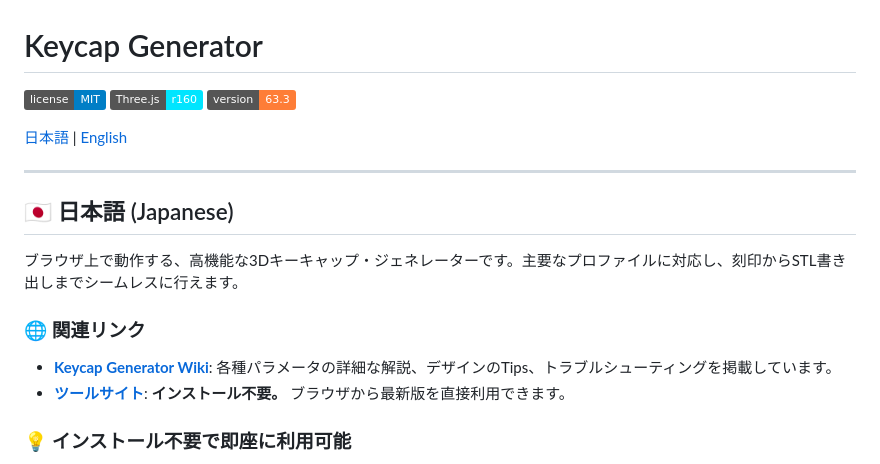
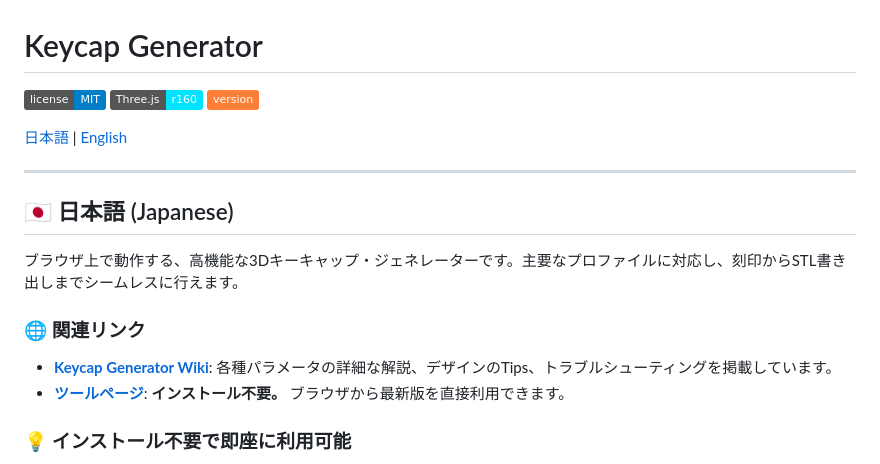
Before and after one commit to hololocheck/Keycap_Generator, a Markdown page: README.md, the part around the change. GitHub-like rendering; badges without logos.

```diff
--- a/README.md
+++ b/README.md
@@ -2,7 +2,7 @@
 
 ![License](https://img.shields.io/badge/license-MIT-blue.svg)
 ![Three.js](https://img.shields.io/badge/Three.js-r160-00e5ff.svg)
-![Version](https://img.shields.io/badge/version-63.3-orange.svg)
+![Version](https://img.shields.io/badge/version-orange.svg)
 
 [日本語](#japanese) | [English](#english)
 
@@ -15,7 +15,7 @@
 
 ### 🌐 関連リンク
 - **[Keycap Generator Wiki](https://keycapgeneratorwiki.com/ja/home)**: 各種パラメータの詳細な解説、デザインのTips、トラブルシューティングを掲載しています。
-- **[ツールサイト](https://hololocheck.github.io/Keycap_Generator/)**: **インストール不要。** ブラウザから最新版を直接利用できます。
+- **[ツールページ](https://hololocheck.github.io/Keycap_Generator/)**: **インストール不要。** ブラウザから最新版を直接利用できます。
 
 ### 💡 インストール不要で即座に利用可能
 このツールはクライアントサイドJavaScriptのみで構築されているため、ソフトウェアのダウンロードや複雑な環境構築は一切不要です。
```
